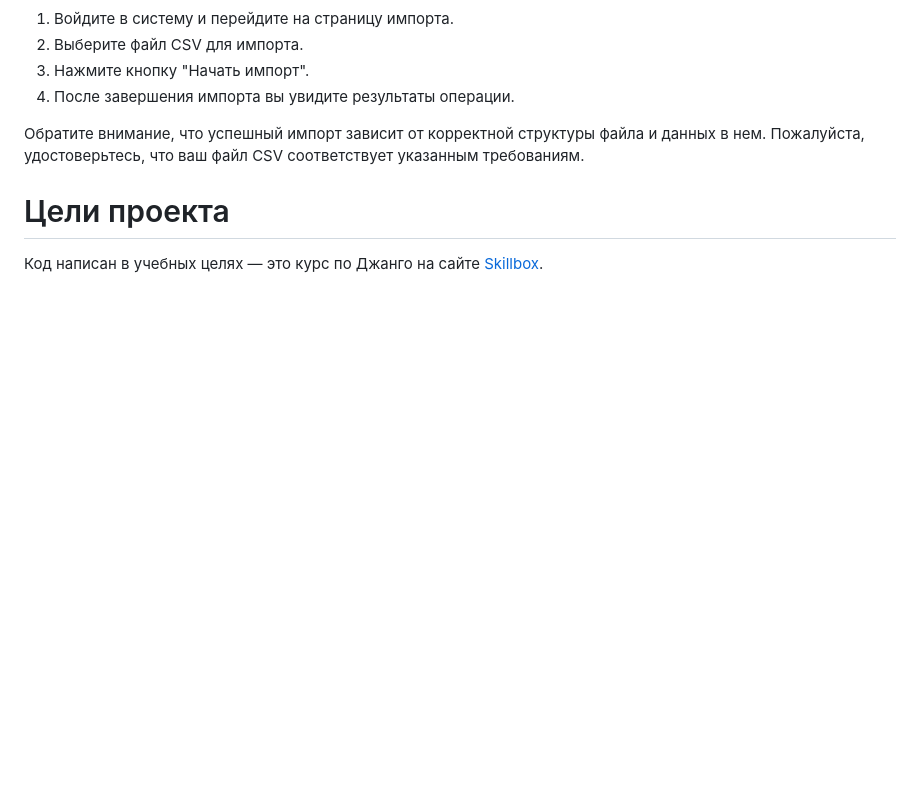
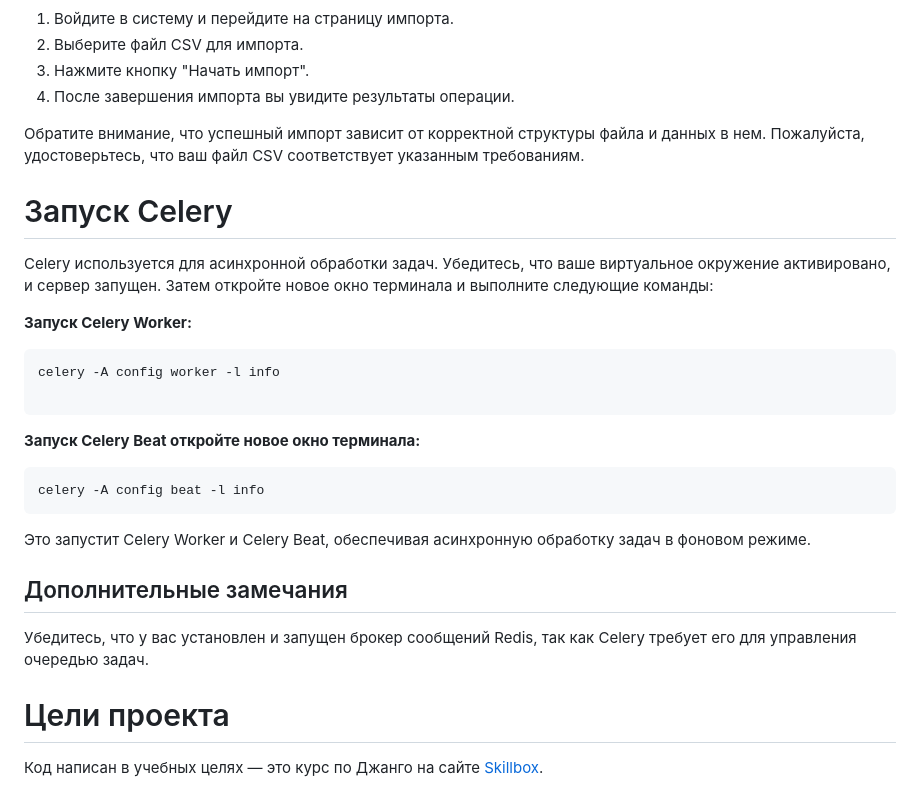
Before and after one commit to RadikAgl/Megano, a Markdown page: README.md, the part around the change. Rendered like a GitHub page; blank space fills up the shorter version.

````diff
--- a/README.md
+++ b/README.md
@@ -124,6 +124,27 @@ CSV-файл должен содержать следующие колонки:
 
 Обратите внимание, что успешный импорт зависит от корректной структуры файла и данных в нем. Пожалуйста, удостоверьтесь, что ваш файл CSV соответствует указанным требованиям.
 
+# Запуск Celery
+
+Celery используется для асинхронной обработки задач. Убедитесь, что ваше виртуальное окружение активировано, и сервер запущен. Затем откройте новое окно терминала и выполните следующие команды:
+
+**Запуск Celery Worker:**
+
+```bash
+celery -A config worker -l info
+
+```
+**Запуск Celery Beat откройте новое окно терминала:**
+
+```bash
+celery -A config beat -l info
+```
+
+Это запустит Celery Worker и Celery Beat, обеспечивая асинхронную обработку задач в фоновом режиме.
+
+## Дополнительные замечания
+Убедитесь, что у вас установлен и запущен брокер сообщений Redis, так как Celery требует его для управления очередью задач.
+
 # Цели проекта
 
 Код написан в учебных целях — это курс по Джанго на сайте [Skillbox](https://go.skillbox.ru/education/course/django-framework).
````
